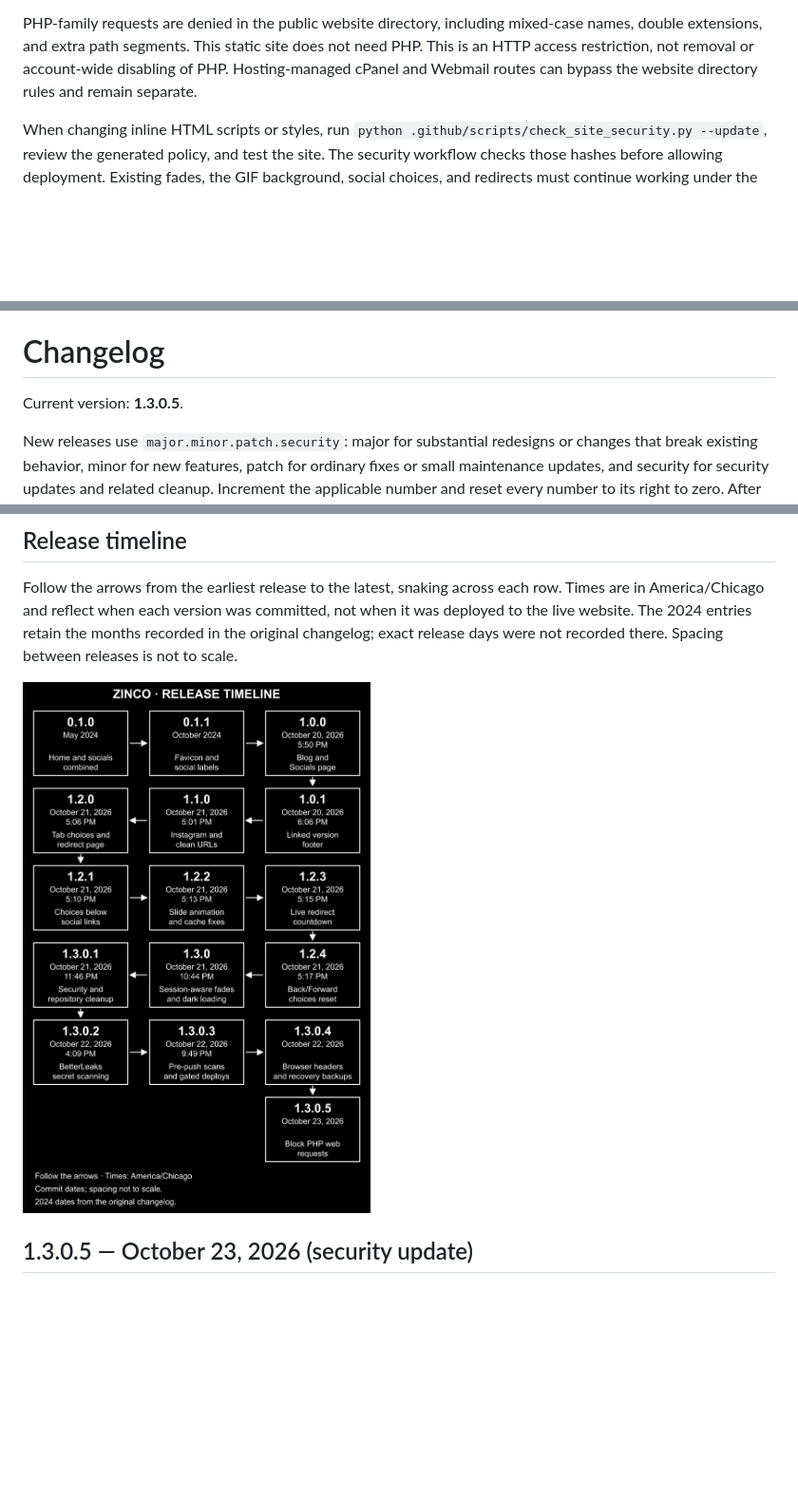
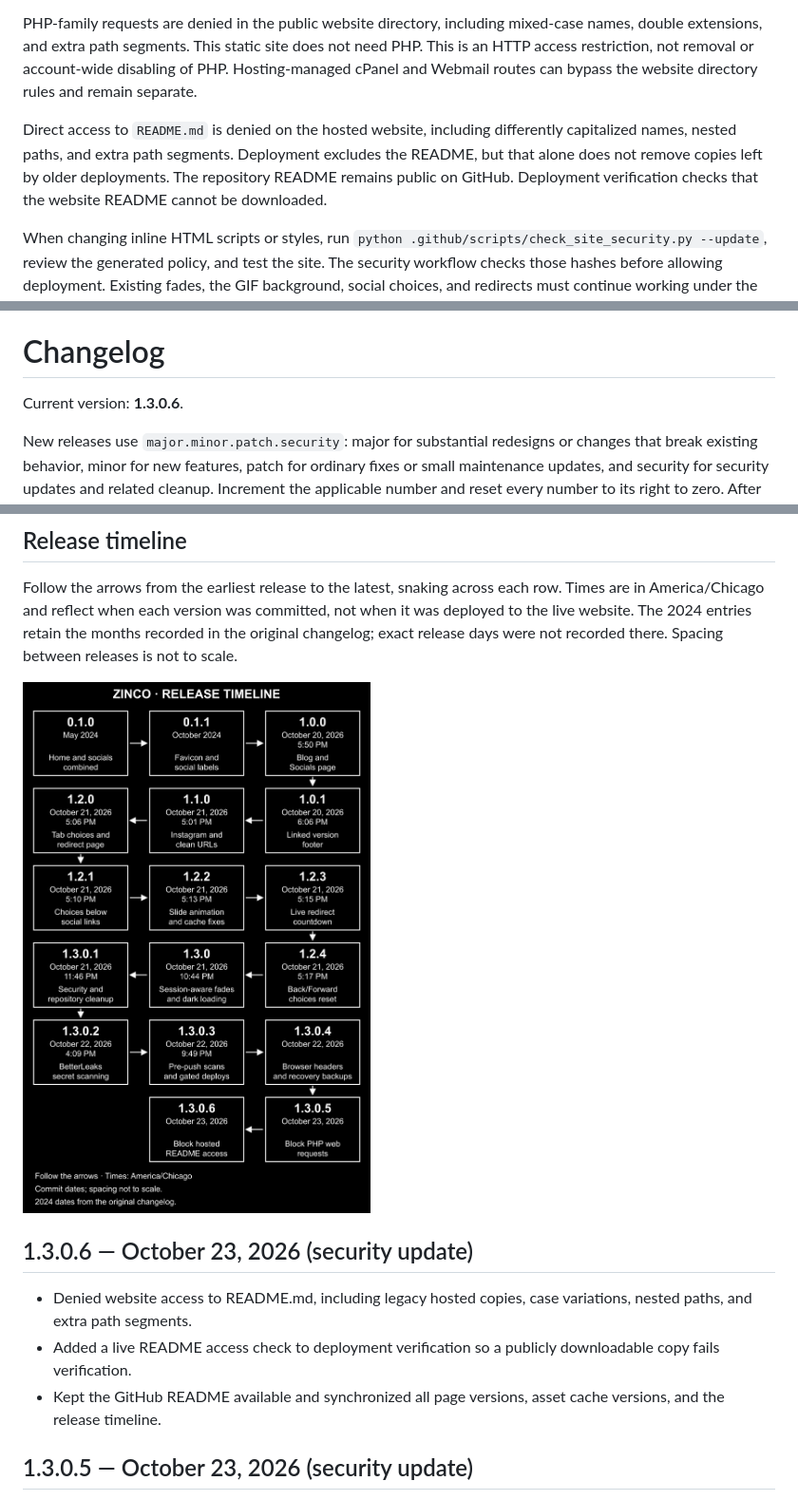
Before and after one commit to zincodrone/zinco.gay-website, a Markdown page: README.md, 3 parts joined by grey strips. Shown: that part at 95% size. Drawn GitHub-style; pictures changed too: images/changelog-timeline-snake.png; blank space fills up the shorter version.

Commit message:
Release v1.3.0.6 blocking hosted README access

```diff
--- a/README.md
+++ b/README.md
@@ -26,6 +26,8 @@ GitHub's server-side secret scanning and push protection were confirmed enabled
 The deployed `.htaccess` disables directory listings and sets a Content Security Policy that permits local assets and only the exact inline scripts and styles used by the site. It also blocks framing, disables MIME sniffing, limits referrer information, disables unused device permissions, and enables HTTPS-only browsing for one week after a secure visit. The HTTPS policy applies to this hostname only; it does not include subdomains or preload registration.
 
 PHP-family requests are denied in the public website directory, including mixed-case names, double extensions, and extra path segments. This static site does not need PHP. This is an HTTP access restriction, not removal or account-wide disabling of PHP. Hosting-managed cPanel and Webmail routes can bypass the website directory rules and remain separate.
+
+Direct access to `README.md` is denied on the hosted website, including differently capitalized names, nested paths, and extra path segments. Deployment excludes the README, but that alone does not remove copies left by older deployments. The repository README remains public on GitHub. Deployment verification checks that the website README cannot be downloaded.
 
 When changing inline HTML scripts or styles, run `python .github/scripts/check_site_security.py --update`, review the generated policy, and test the site. The security workflow checks those hashes before allowing deployment. Existing fades, the GIF background, social choices, and redirects must continue working under the policy.
 
@@ -61,7 +63,7 @@ Each new clone needs this setup; Git does not automatically enable tracked hooks
 
 # Changelog
 
-Current version: **1.3.0.5**.
+Current version: **1.3.0.6**.
 
 New releases use `major.minor.patch.security`: major for substantial redesigns or changes that break existing behavior, minor for new features, patch for ordinary fixes or small maintenance updates, and security for security updates and related cleanup. Increment the applicable number and reset every number to its right to zero. After `1.3.0.1`, another security update would be `1.3.0.2`, an ordinary patch would be `1.3.1.0`, a new feature would be `1.4.0.0`, and a major release would be `2.0.0.0`. When changes span categories, use the highest applicable component.
 
@@ -73,7 +75,13 @@ Every update must update this README and the website version together, including
 
 Follow the arrows from the earliest release to the latest, snaking across each row. Times are in America/Chicago and reflect when each version was committed, not when it was deployed to the live website. The 2024 entries retain the months recorded in the original changelog; exact release days were not recorded there. Spacing between releases is not to scale.
 
-![Snaking release timeline from version 0.1.0 through 1.3.0.5](images/changelog-timeline-snake.png)
+![Snaking release timeline from version 0.1.0 through 1.3.0.6](images/changelog-timeline-snake.png)
+
+## 1.3.0.6 — October 23, 2026 (security update)
+
+- Denied website access to README.md, including legacy hosted copies, case variations, nested paths, and extra path segments.
+- Added a live README access check to deployment verification so a publicly downloadable copy fails verification.
+- Kept the GitHub README available and synchronized all page versions, asset cache versions, and the release timeline.
 
 ## 1.3.0.5 — October 23, 2026 (security update)
 
```
Also changed, not shown: 7 other files.
